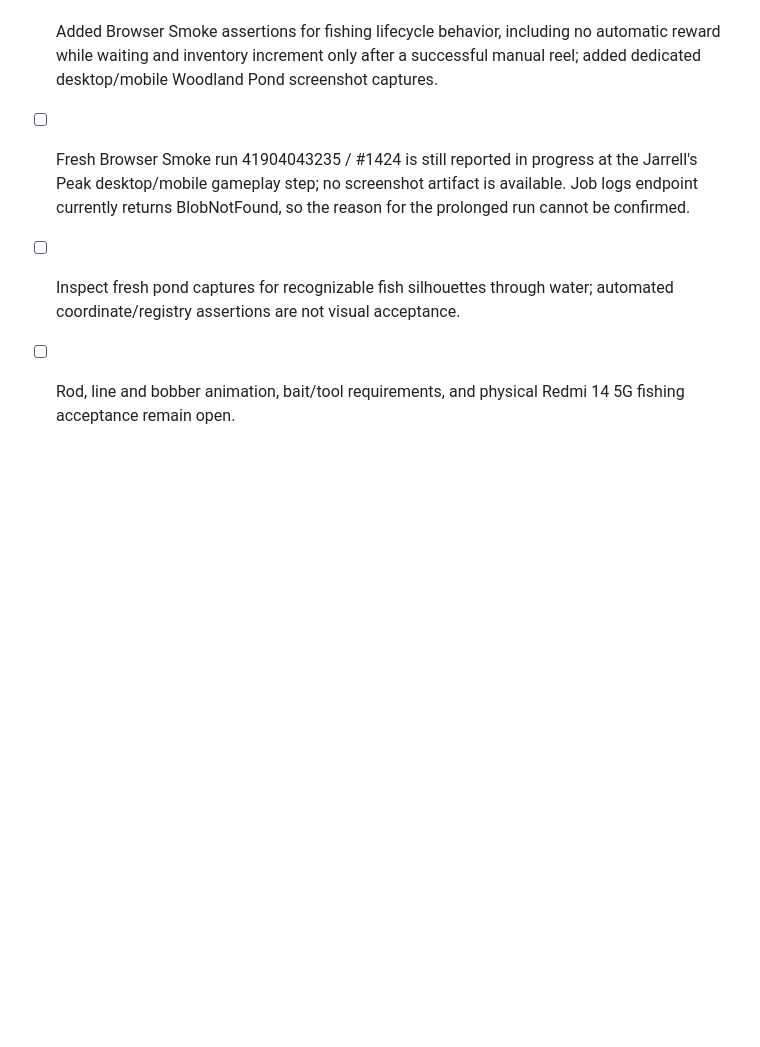
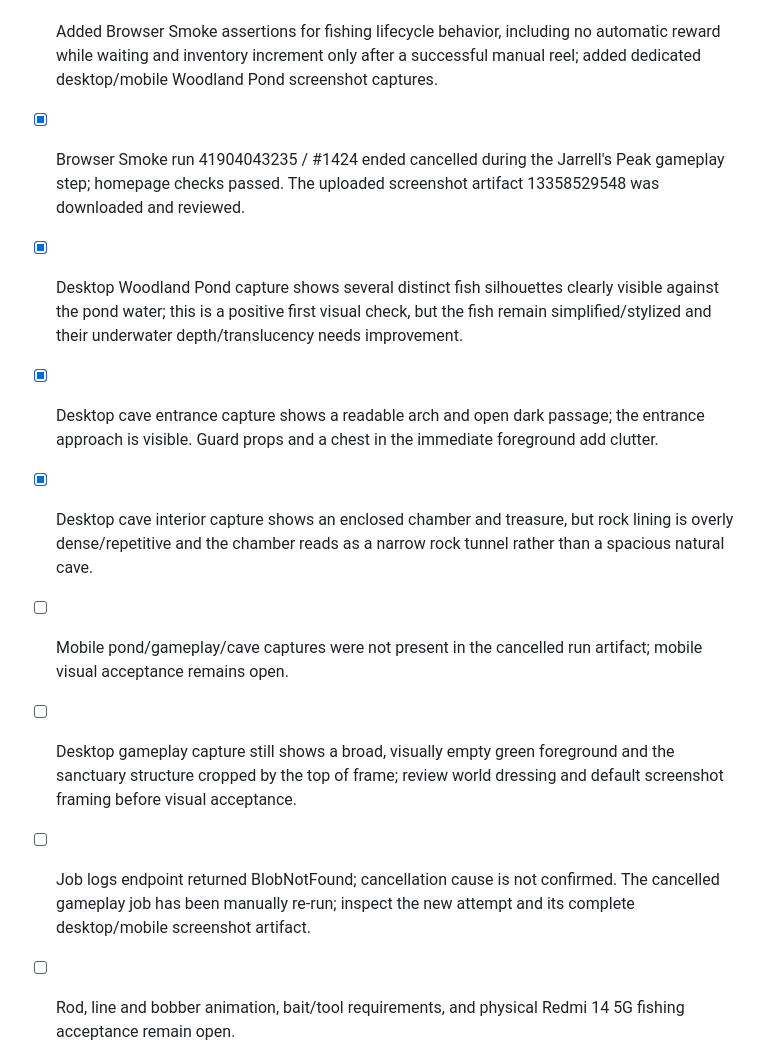
Before and after one commit to CryptoDilis/Climboria, a Markdown page: CLIMBORIA_WORLD_EXPANSION_CHECKLIST.md, the part around the change. Drawn GitHub-style; blank space fills up the shorter version.

Commit message:
docs: record cancelled smoke artifact visual review

```diff
--- a/CLIMBORIA_WORLD_EXPANSION_CHECKLIST.md
+++ b/CLIMBORIA_WORLD_EXPANSION_CHECKLIST.md
@@ -759,8 +759,13 @@ For each meaningful implementation batch:
 - [x] Added animated, submerged fish schools with shared low-poly geometry and reduced mobile counts.
 - [x] Corrected freshwater basin shape, shoreline transition and water tint so ponds read as water rather than exposed terrain cutouts.
 - [x] Added Browser Smoke assertions for fishing lifecycle behavior, including no automatic reward while waiting and inventory increment only after a successful manual reel; added dedicated desktop/mobile Woodland Pond screenshot captures.
-- [ ] Fresh Browser Smoke run 41904043235 / #1424 is still reported in progress at the Jarrell's Peak desktop/mobile gameplay step; no screenshot artifact is available. Job logs endpoint currently returns BlobNotFound, so the reason for the prolonged run cannot be confirmed.
-- [ ] Inspect fresh pond captures for recognizable fish silhouettes through water; automated coordinate/registry assertions are not visual acceptance.
+- [x] Browser Smoke run 41904043235 / #1424 ended cancelled during the Jarrell's Peak gameplay step; homepage checks passed. The uploaded screenshot artifact 13358529548 was downloaded and reviewed.
+- [x] Desktop Woodland Pond capture shows several distinct fish silhouettes clearly visible against the pond water; this is a positive first visual check, but the fish remain simplified/stylized and their underwater depth/translucency needs improvement.
+- [x] Desktop cave entrance capture shows a readable arch and open dark passage; the entrance approach is visible. Guard props and a chest in the immediate foreground add clutter.
+- [x] Desktop cave interior capture shows an enclosed chamber and treasure, but rock lining is overly dense/repetitive and the chamber reads as a narrow rock tunnel rather than a spacious natural cave.
+- [ ] Mobile pond/gameplay/cave captures were not present in the cancelled run artifact; mobile visual acceptance remains open.
+- [ ] Desktop gameplay capture still shows a broad, visually empty green foreground and the sanctuary structure cropped by the top of frame; review world dressing and default screenshot framing before visual acceptance.
+- [ ] Job logs endpoint returned BlobNotFound; cancellation cause is not confirmed. The cancelled gameplay job has been manually re-run; inspect the new attempt and its complete desktop/mobile screenshot artifact.
 - [ ] Rod, line and bobber animation, bait/tool requirements, and physical Redmi 14 5G fishing acceptance remain open.
 - [x] No token/NFT fishing rewards enabled or promised; current inventory remains browser-local.
 - [ ] PR #211 remains unmerged until fresh desktop/mobile gameplay smoke completes and screenshots are inspected.
```
